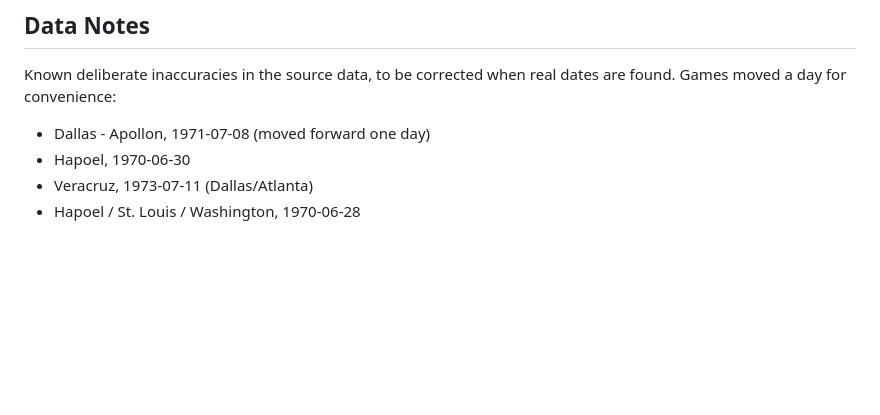
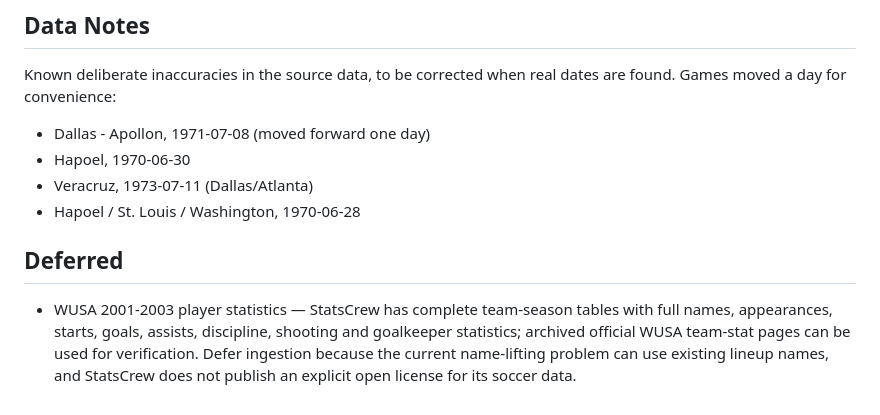
Before and after one commit to SoccerStatsUS/build, a Markdown page: ROADMAP.md, the part around the change. Drawn GitHub-style; blank space fills up the shorter version.

Commit message:
Defer WUSA 2001-2003 player stats ingestion
StatsCrew has complete team-season tables but no explicit open license,
and the current name-lifting problem can lean on existing lineup names
instead.

Co-Authored-By: Claude Sonnet 5 <noreply@anthropic.com>
Claude-Session: https://claude.ai/code/session_0111DVpeMR9gMh5EPUZPCzcV

```diff
--- a/ROADMAP.md
+++ b/ROADMAP.md
@@ -214,3 +214,11 @@ found. Games moved a day for convenience:
 - Hapoel, 1970-06-30
 - Veracruz, 1973-07-11 (Dallas/Atlanta)
 - Hapoel / St. Louis / Washington, 1970-06-28
+
+## Deferred
+
+- WUSA 2001-2003 player statistics — StatsCrew has complete team-season tables with
+  full names, appearances, starts, goals, assists, discipline, shooting and goalkeeper
+  statistics; archived official WUSA team-stat pages can be used for verification.
+  Defer ingestion because the current name-lifting problem can use existing lineup
+  names, and StatsCrew does not publish an explicit open license for its soccer data.
```
